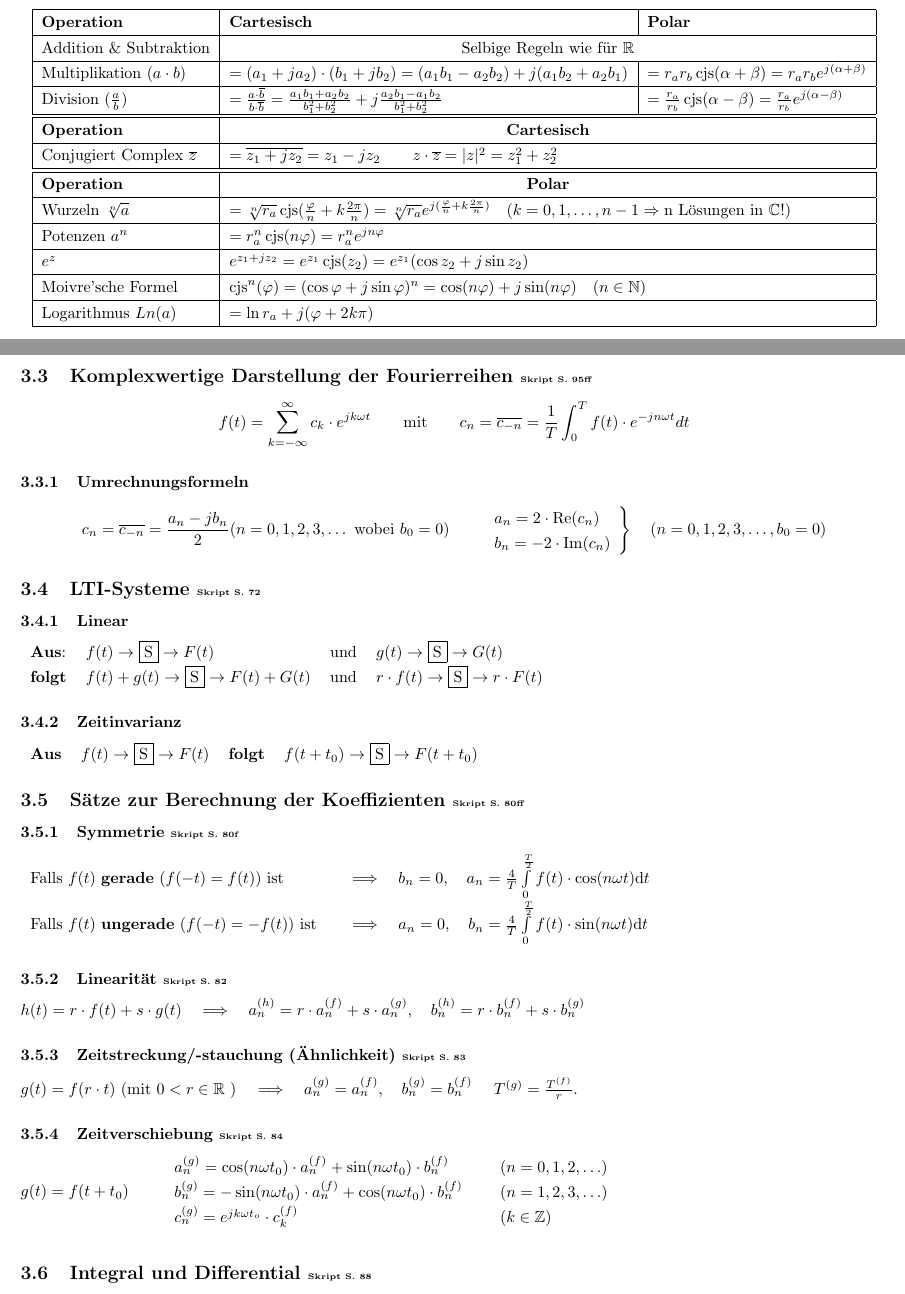
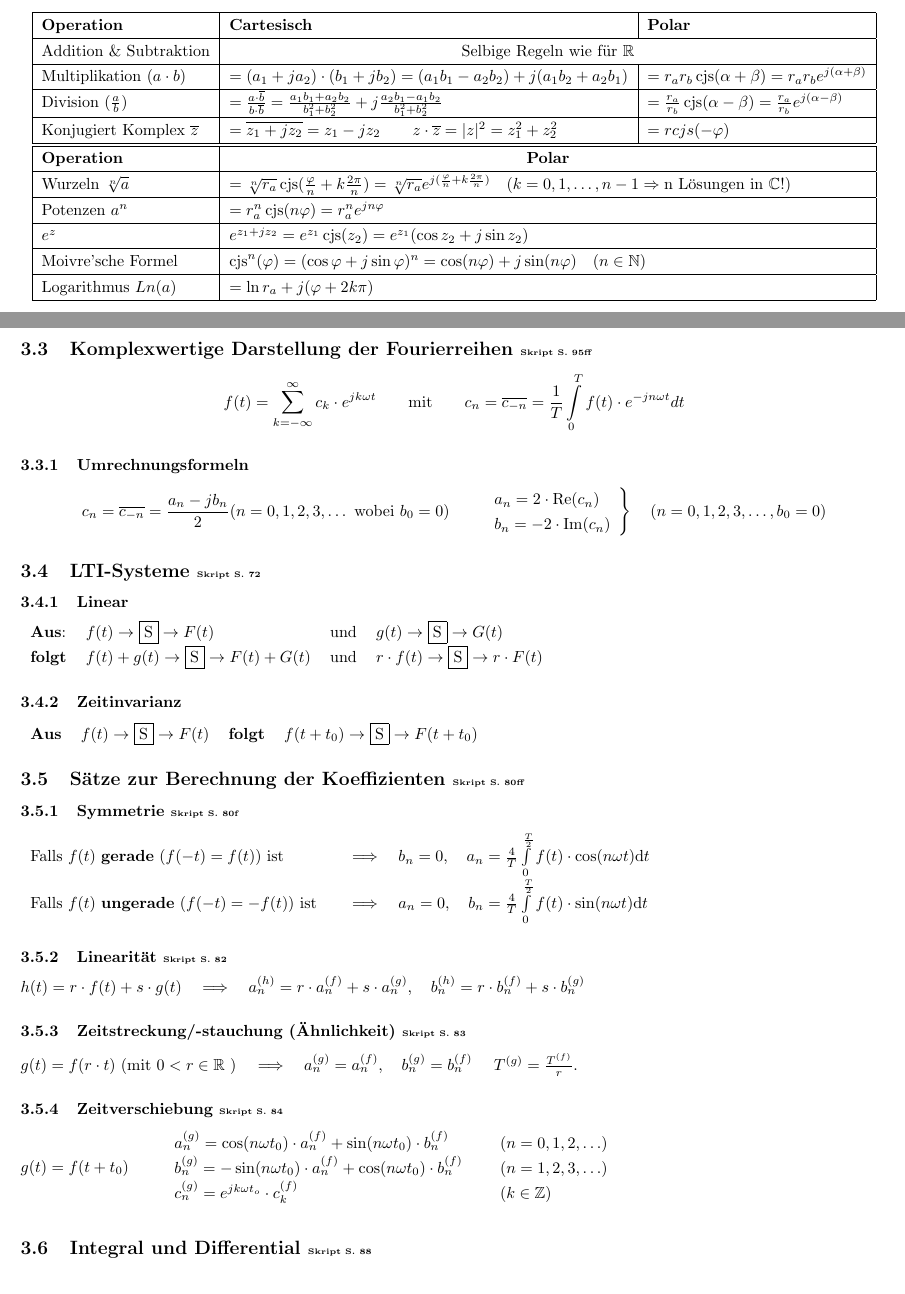
Before and after one commit to HSR-Stud/KomFour, a LaTeX document (KomFour.tex, which reads sections/fourierreihen.tex, sections/komplexe_zahlen.tex): two parts of pages 1 and 5 of 10, joined at a grey line, cut so that both start at the same text. Compiled offline with pdfLaTeX.

Commit message:
kleine verbesserungen

```diff
--- a/sections/fourierreihen.tex
+++ b/sections/fourierreihen.tex
@@ -28,7 +28,10 @@
     $f(t)$ im Intervall $(0,T)$
 
   \skriptsubsection{Komplexwertige Darstellung der Fourierreihen}{95ff}
-    $$f(t) = \sum\limits_{k = -\infty}^{\infty} c_k \cdot e^{j k \omega t} \qquad \text{mit} \qquad c_n=\overline{c_{-n}}=\frac{1}{T}\int_0^T{f(t)\cdot e^{-jn\omega t}dt}$$
+    $$f(t) = \sum\limits_{k = -\infty}^{\infty} c_k \cdot e^{j k \omega t}
+    \qquad \text{mit} \qquad
+    c_n=\overline{c_{-n}}=\frac{1}{T}\int\limits_0^T{f(t)\cdot e^{-jn\omega
+    t}dt}$$
     \subsubsection{Umrechnungsformeln}
       $$c_n=\overline{c_{-n}}=\frac{a_n-jb_n}{2} (n=0,1,2,3,\ldots\text{ wobei }b_0=0)\qquad
       \left.
--- a/sections/komplexe_zahlen.tex
+++ b/sections/komplexe_zahlen.tex
@@ -54,18 +54,12 @@ $j^2 = -1 \qquad e^{j\pi} = -1 \qquad \frac{1}{j} = -j$
 	$ = \frac{r_a}{r_b} \cjs(\alpha - \beta)
 	  = \frac{r_a}{r_b} e^{j(\alpha - \beta)}$ \\
 	\hline
-	\hline
 
-	\textbf{Operation} & \multicolumn{2}{|c|}{
-		\textbf{Cartesisch}
-	} \\
 
-	\hline
-	Conjugiert Complex $\overline{z}$ &
-	\multicolumn{2}{|l|}{
+	Konjugiert Komplex $\overline{z}$ &
 		$ = \overline{z_1 + jz_2} = z_1 - jz_2 \qquad
-		  z \cdot \overline{z} = |z|^2 = z_1^2 + z_2^2$
-	} \\
+		  z \cdot \overline{z} = |z|^2 = z_1^2 + z_2^2$ &
+		  $ = r cjs(-\varphi)$\\
 	\hline
 	\hline
 
```
Also changed, not shown: sections/komplexe_zahlen.tex (2 more changed lines), 1 other file.
